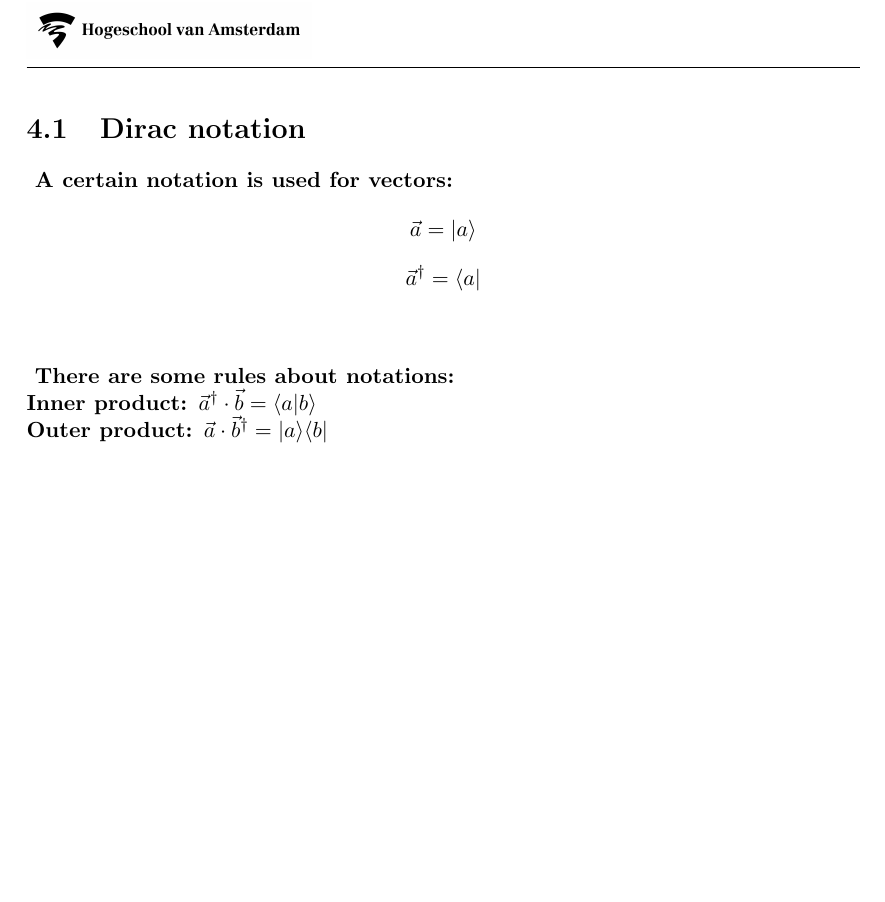
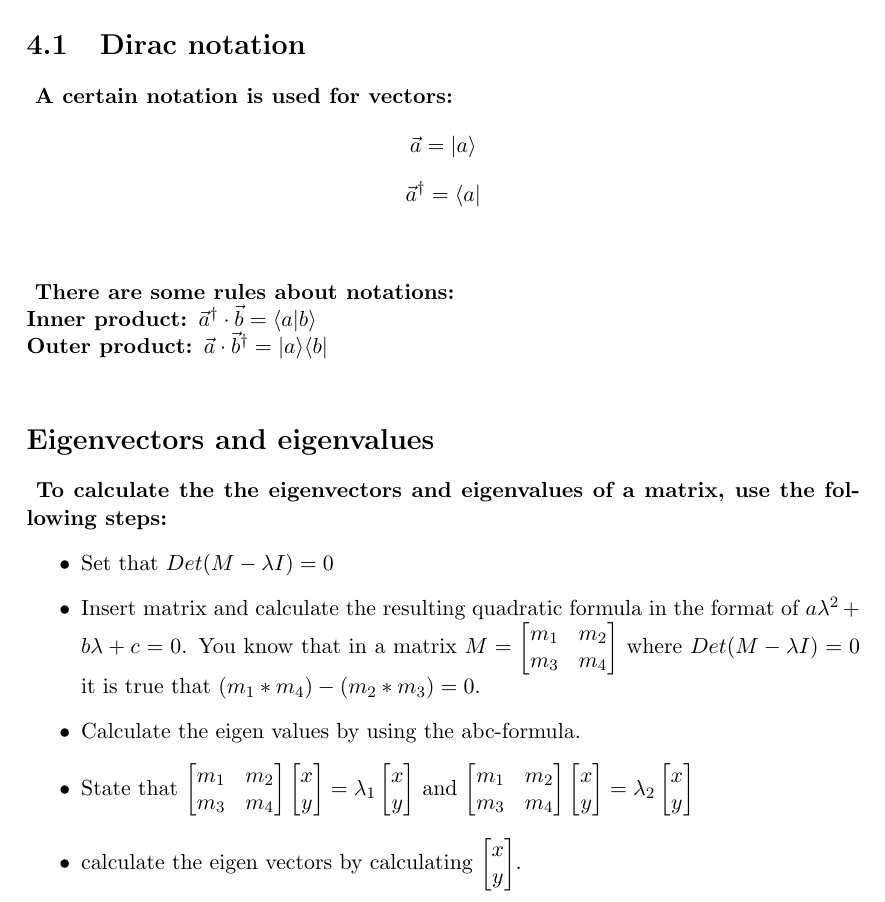
Before and after one commit to tdregmans/5000QM_22-DMCI-ICT-2425, a LaTeX document (overview/main.tex): part of page 9 of 9, cut so that both start at the same text, the shorter picture padded with empty space. Compiled offline with pdfLaTeX.

Commit message:
Insert last section on eigenvectors and eigenvalues

```diff
--- a/overview/main.tex
+++ b/overview/main.tex
@@ -244,4 +244,18 @@
     Outer product: \(\vec{a} \cdot \vec{b}^\dagger = | a \rangle\langle b |\) \newline
     }
 
+    \section*{Eigenvectors and eigenvalues}
+
+    \paragraph{
+    To calculate the the eigenvectors and eigenvalues of a matrix, use the following steps:
+    }
+
+    \begin{itemize}
+        \item Set that \(Det(M - \lambda I) = 0\)
+        \item Insert matrix and calculate the resulting quadratic formula in the format of \(a \lambda^2 + b \lambda + c = 0\). You know that in a matrix \(M = \begin{bmatrix} m_1 & m_2 \\ m_3 & m_4 \end{bmatrix}\) where \(Det(M - \lambda I) = 0\) it is true that \((m_1*m_4) - (m_2*m_3) = 0\).
+        \item Calculate the eigen values by using the abc-formula.
+        \item State that \(\begin{bmatrix} m_1 & m_2 \\ m_3 & m_4 \end{bmatrix} \begin{bmatrix} x \\y \end{bmatrix} = \lambda_1 \begin{bmatrix} x \\ y\end{bmatrix}\) and \(\begin{bmatrix} m_1 & m_2 \\ m_3 & m_4 \end{bmatrix} \begin{bmatrix} x \\y \end{bmatrix} = \lambda_2 \begin{bmatrix} x \\ y\end{bmatrix}\)
+        \item calculate the eigen vectors by calculating \(\begin{bmatrix} x \\ y\end{bmatrix}\).
+    \end{itemize}
+
 \end{document}
```
